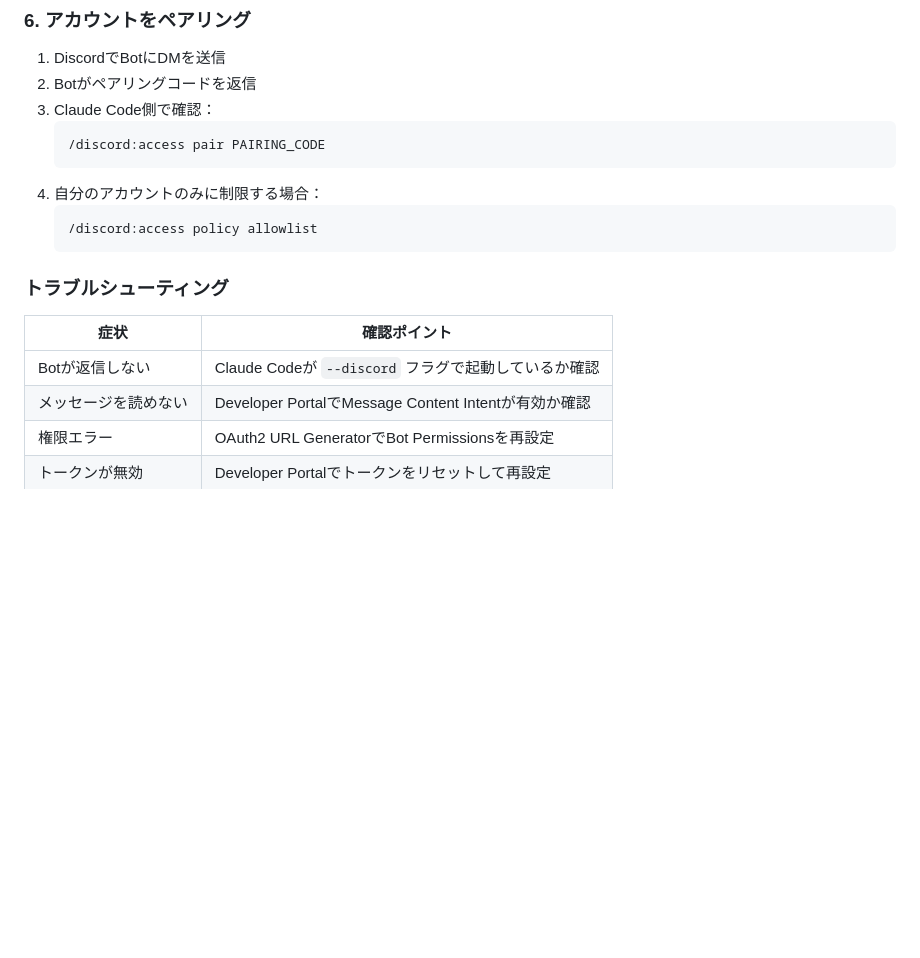
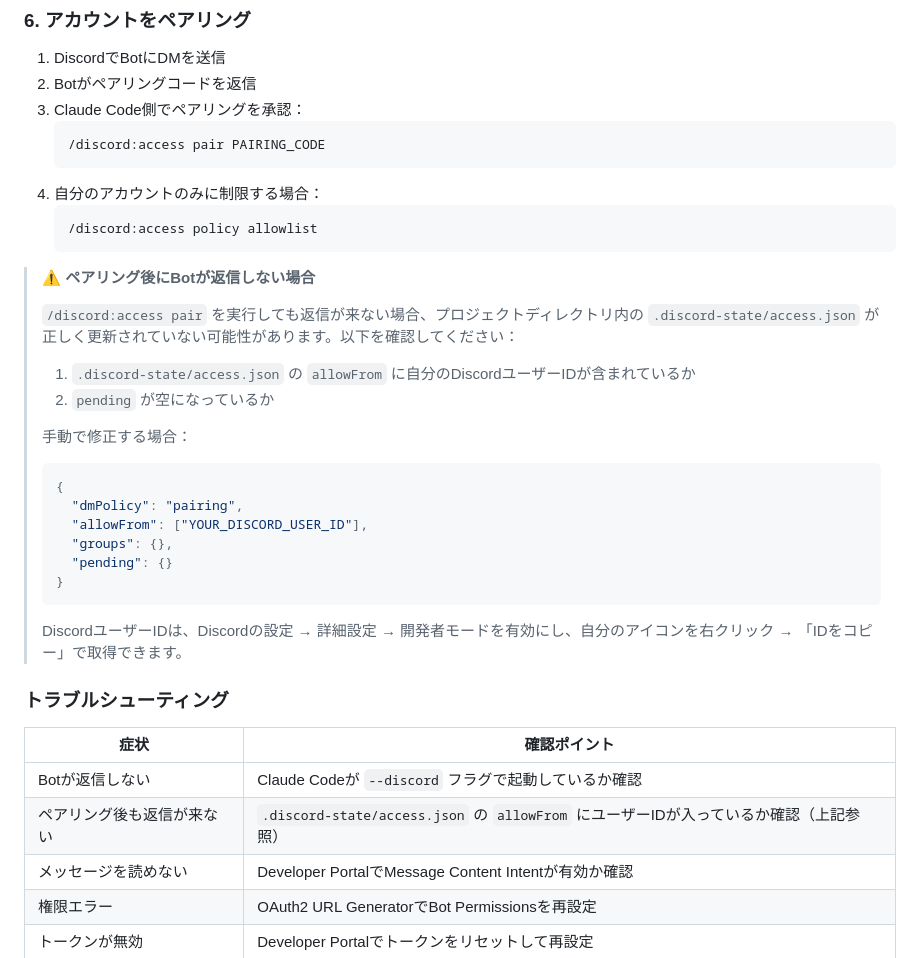
Before and after one commit to iittaa/ai-secretary, a Markdown page: README.md, the part around the change. Rendered like a GitHub page; blank space fills up the shorter version.

Commit message:
ペアリング後にBotが返信しない場合のトラブルシューティングを追加
Co-Authored-By: Claude Opus 4.6 (1M context) <noreply@anthropic.com>

````diff
--- a/README.md
+++ b/README.md
@@ -125,7 +125,7 @@ Claude Codeを起動して以下を実行：
 
 1. DiscordでBotにDMを送信
 2. Botがペアリングコードを返信
-3. Claude Code側で確認：
+3. Claude Code側でペアリングを承認：
    ```bash
    /discord:access pair PAIRING_CODE
    ```
@@ -134,11 +134,31 @@ Claude Codeを起動して以下を実行：
    /discord:access policy allowlist
    ```
 
+> **⚠️ ペアリング後にBotが返信しない場合**
+>
+> `/discord:access pair` を実行しても返信が来ない場合、プロジェクトディレクトリ内の `.discord-state/access.json` が正しく更新されていない可能性があります。以下を確認してください：
+>
+> 1. `.discord-state/access.json` の `allowFrom` に自分のDiscordユーザーIDが含まれているか
+> 2. `pending` が空になっているか
+>
+> 手動で修正する場合：
+> ```json
+> {
+>   "dmPolicy": "pairing",
+>   "allowFrom": ["YOUR_DISCORD_USER_ID"],
+>   "groups": {},
+>   "pending": {}
+> }
+> ```
+>
+> DiscordユーザーIDは、Discordの設定 → 詳細設定 → 開発者モードを有効にし、自分のアイコンを右クリック → 「IDをコピー」で取得できます。
+
 ### トラブルシューティング
 
 | 症状 | 確認ポイント |
 |---|---|
 | Botが返信しない | Claude Codeが `--discord` フラグで起動しているか確認 |
+| ペアリング後も返信が来ない | `.discord-state/access.json` の `allowFrom` にユーザーIDが入っているか確認（上記参照） |
 | メッセージを読めない | Developer PortalでMessage Content Intentが有効か確認 |
 | 権限エラー | OAuth2 URL GeneratorでBot Permissionsを再設定 |
 | トークンが無効 | Developer Portalでトークンをリセットして再設定 |
````
